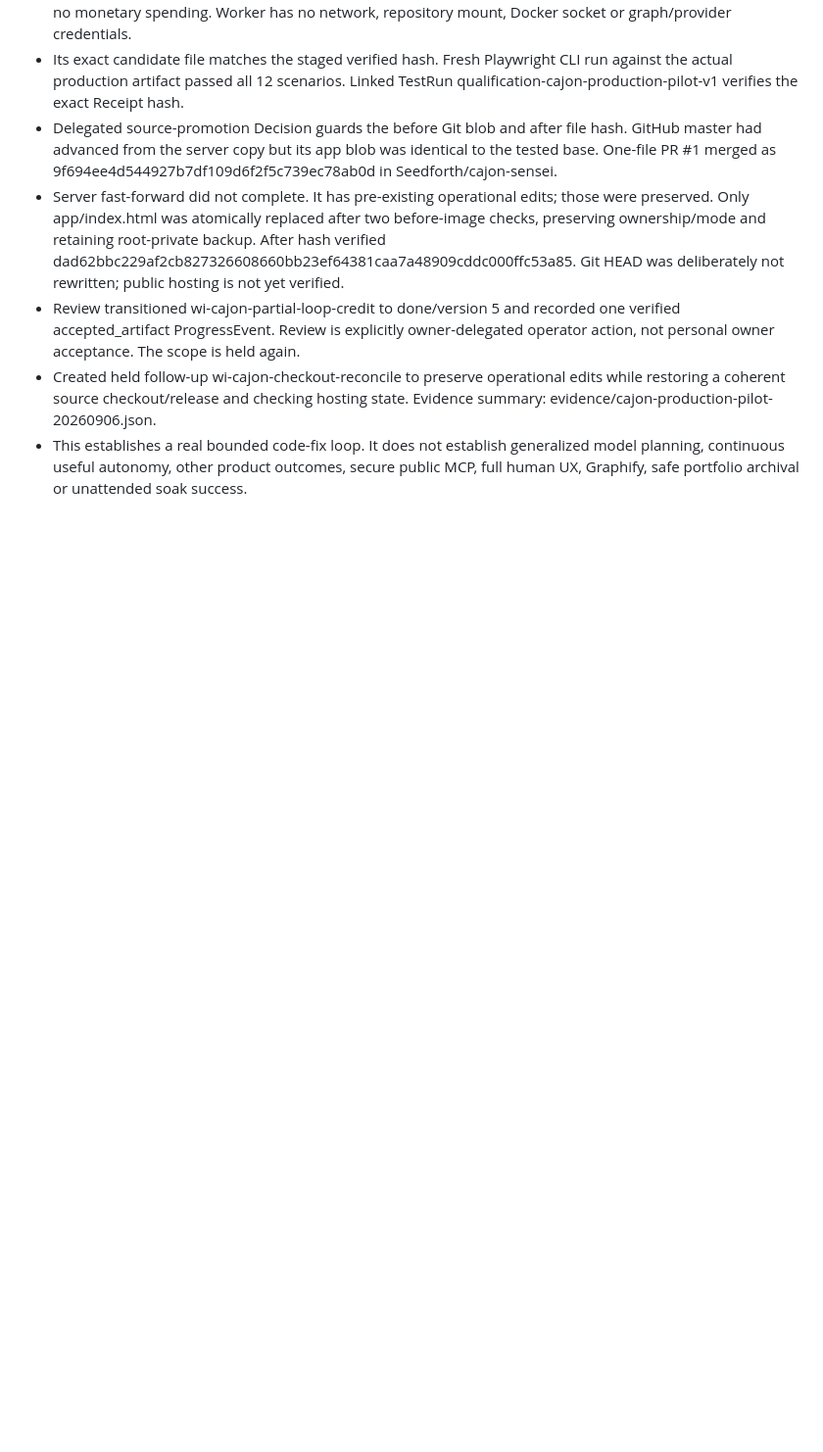
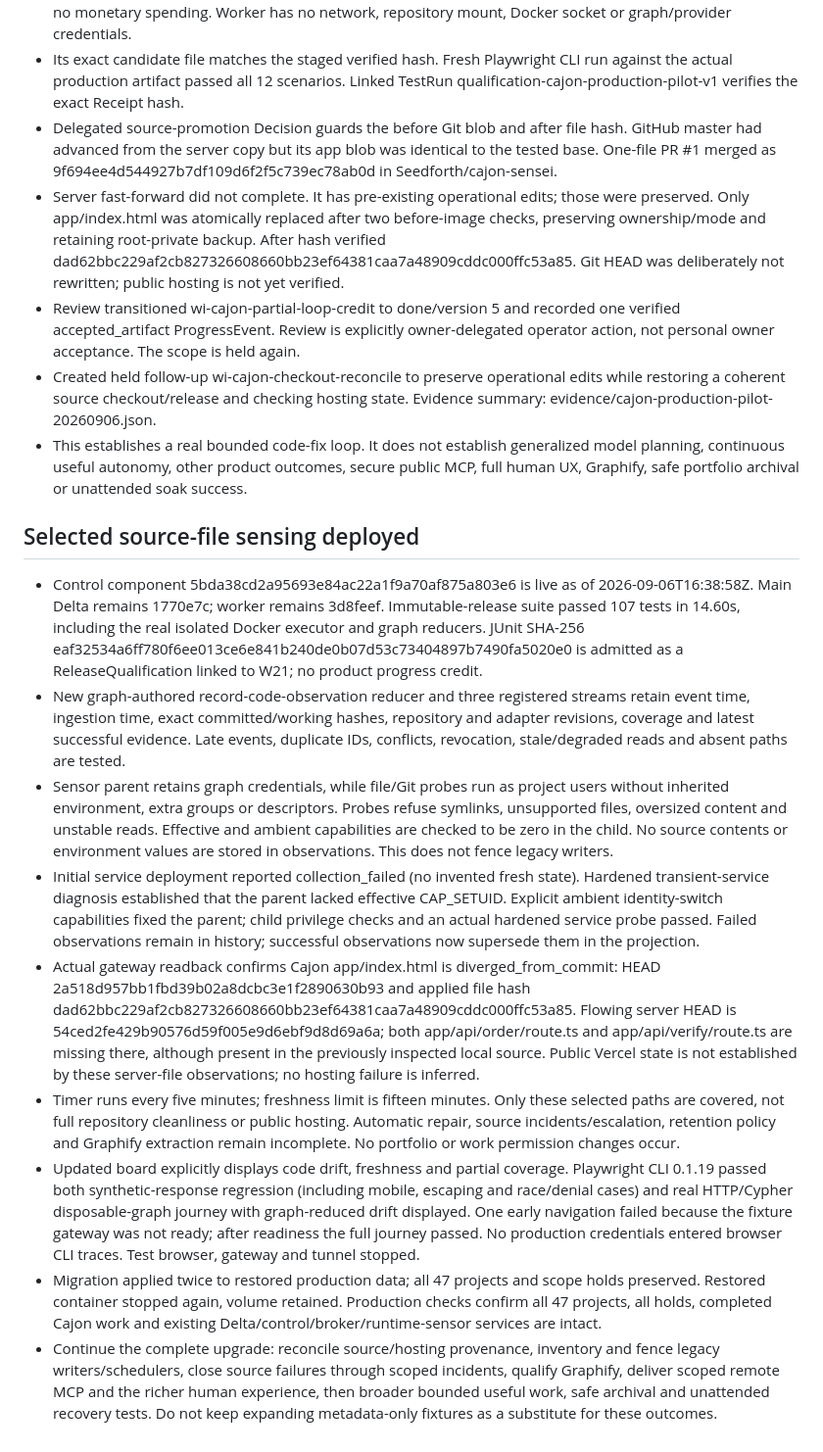
Before and after one commit to kagrawal29/seedforth, a Markdown page: architecture/upgrade/execution-ledger.md, the part around the change. Shown at 98% size. Rendered like a GitHub page; blank space fills up the shorter version.

Commit message:
Record deployed source sensing and verified limitations

```diff
--- a/architecture/upgrade/execution-ledger.md
+++ b/architecture/upgrade/execution-ledger.md
@@ -395,3 +395,52 @@ actions disabled until their authority and postconditions are implemented.
 - This establishes a real bounded code-fix loop. It does not establish generalized
   model planning, continuous useful autonomy, other product outcomes, secure public
   MCP, full human UX, Graphify, safe portfolio archival or unattended soak success.
+
+## Selected source-file sensing deployed
+
+- Control component 5bda38cd2a95693e84ac22a1f9a70af875a803e6 is live as of
+  2026-09-06T16:38:58Z. Main Delta remains 1770e7c; worker remains 3d8feef.
+  Immutable-release suite passed 107 tests in 14.60s, including the real isolated
+  Docker executor and graph reducers. JUnit SHA-256
+  eaf32534a6ff780f6ee013ce6e841b240de0b07d53c73404897b7490fa5020e0
+  is admitted as a ReleaseQualification linked to W21; no product progress credit.
+- New graph-authored record-code-observation reducer and three registered streams
+  retain event time, ingestion time, exact committed/working hashes, repository and
+  adapter revisions, coverage and latest successful evidence. Late events, duplicate
+  IDs, conflicts, revocation, stale/degraded reads and absent paths are tested.
+- Sensor parent retains graph credentials, while file/Git probes run as project
+  users without inherited environment, extra groups or descriptors. Probes refuse
+  symlinks, unsupported files, oversized content and unstable reads. Effective and
+  ambient capabilities are checked to be zero in the child. No source contents or
+  environment values are stored in observations. This does not fence legacy writers.
+- Initial service deployment reported collection_failed (no invented fresh state).
+  Hardened transient-service diagnosis established that the parent lacked effective
+  CAP_SETUID. Explicit ambient identity-switch capabilities fixed the parent; child
+  privilege checks and an actual hardened service probe passed. Failed observations
+  remain in history; successful observations now supersede them in the projection.
+- Actual gateway readback confirms Cajon app/index.html is diverged_from_commit:
+  HEAD 2a518d957bb1fbd39b02a8dcbc3e1f2890630b93 and applied file hash
+  dad62bbc229af2cb827326608660bb23ef64381caa7a48909cddc000ffc53a85.
+  Flowing server HEAD is 54ced2fe429b90576d59f005e9d6ebf9d8d69a6a; both
+  app/api/order/route.ts and app/api/verify/route.ts are missing there, although
+  present in the previously inspected local source. Public Vercel state is not
+  established by these server-file observations; no hosting failure is inferred.
+- Timer runs every five minutes; freshness limit is fifteen minutes. Only these
+  selected paths are covered, not full repository cleanliness or public hosting.
+  Automatic repair, source incidents/escalation, retention policy and Graphify
+  extraction remain incomplete. No portfolio or work permission changes occur.
+- Updated board explicitly displays code drift, freshness and partial coverage.
+  Playwright CLI 0.1.19 passed both synthetic-response regression (including mobile,
+  escaping and race/denial cases) and real HTTP/Cypher disposable-graph journey with
+  graph-reduced drift displayed. One early navigation failed because the fixture
+  gateway was not ready; after readiness the full journey passed. No production
+  credentials entered browser CLI traces. Test browser, gateway and tunnel stopped.
+- Migration applied twice to restored production data; all 47 projects and scope
+  holds preserved. Restored container stopped again, volume retained. Production
+  checks confirm all 47 projects, all holds, completed Cajon work and existing
+  Delta/control/broker/runtime-sensor services are intact.
+- Continue the complete upgrade: reconcile source/hosting provenance, inventory and
+  fence legacy writers/schedulers, close source failures through scoped incidents,
+  qualify Graphify, deliver scoped remote MCP and the richer human experience,
+  then broader bounded useful work, safe archival and unattended recovery tests.
+  Do not keep expanding metadata-only fixtures as a substitute for these outcomes.
```
